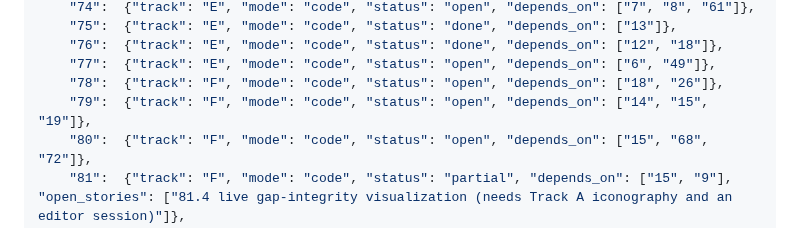
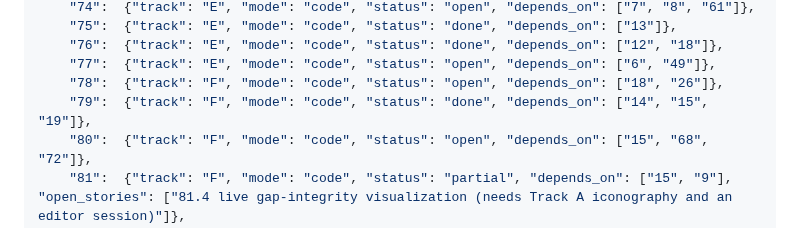
Before and after one commit to agentchieflou/play-sports, a Markdown page: roadmap/PARALLEL.md, the part around the change. Drawn GitHub-style.

Commit message:
PARALLEL.md: Epic 79 done (#120, batch 6)
Co-Authored-By: Claude Opus 5.5 <noreply@anthropic.com>
Claude-Session: https://claude.ai/code/session_01Qpt1eHqawSsVVojVf9S7iZ

```diff
--- a/roadmap/PARALLEL.md
+++ b/roadmap/PARALLEL.md
@@ -178,7 +178,7 @@ one CI run) rather than re-merging main into each PR after every landing.
     "76":  {"track": "E", "mode": "code", "status": "done", "depends_on": ["12", "18"]},
     "77":  {"track": "E", "mode": "code", "status": "open", "depends_on": ["6", "49"]},
     "78":  {"track": "F", "mode": "code", "status": "open", "depends_on": ["18", "26"]},
-    "79":  {"track": "F", "mode": "code", "status": "open", "depends_on": ["14", "15", "19"]},
+    "79":  {"track": "F", "mode": "code", "status": "done", "depends_on": ["14", "15", "19"]},
     "80":  {"track": "F", "mode": "code", "status": "open", "depends_on": ["15", "68", "72"]},
     "81":  {"track": "F", "mode": "code", "status": "partial", "depends_on": ["15", "9"], "open_stories": ["81.4 live gap-integrity visualization (needs Track A iconography and an editor session)"]},
     "82":  {"track": "F", "mode": "code", "status": "open", "depends_on": ["25", "26", "18"]},
```
